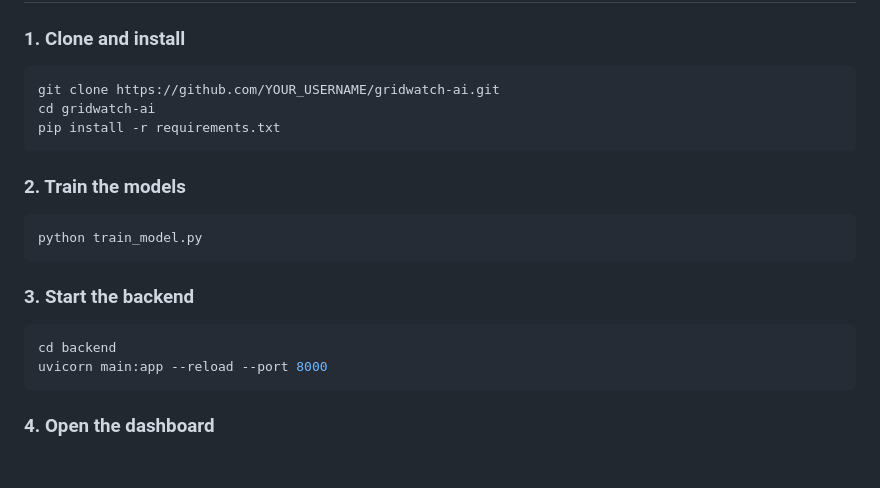
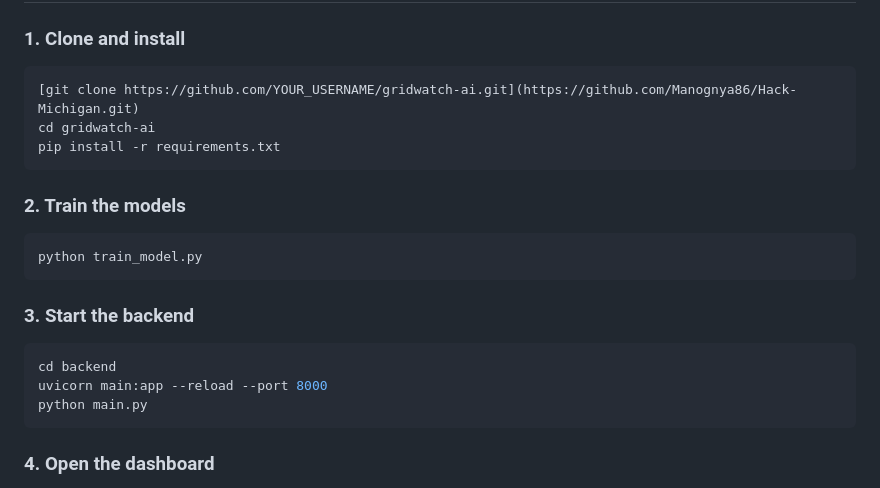
Before and after one commit to Manognya86/Hack-Michigan, a Markdown page: README.md, the part around the change. GitHub-like rendering; blank space fills up the shorter version.

Commit message:
Fix clone URL and update backend start command
Updated clone URL and added command to start backend.

````diff
--- a/README.md
+++ b/README.md
@@ -30,7 +30,7 @@ GridWatch AI turns reactive utility pole maintenance into a proactive, data-driv
 
 ### 1. Clone and install
 ```bash
-git clone https://github.com/YOUR_USERNAME/gridwatch-ai.git
+[git clone https://github.com/YOUR_USERNAME/gridwatch-ai.git](https://github.com/Manognya86/Hack-Michigan.git)
 cd gridwatch-ai
 pip install -r requirements.txt
 ```
@@ -44,6 +44,7 @@ python train_model.py
 ```bash
 cd backend
 uvicorn main:app --reload --port 8000
+python main.py
 ```
 
 ### 4. Open the dashboard
````
